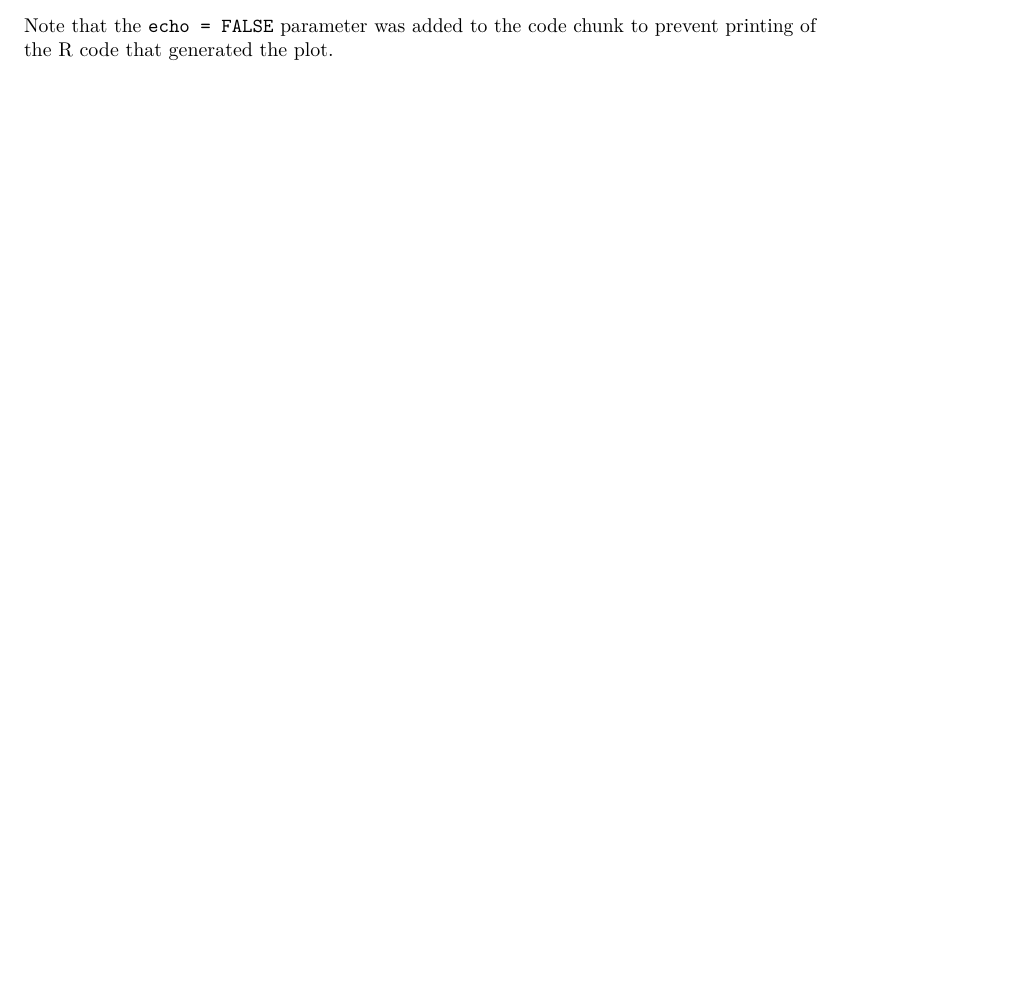
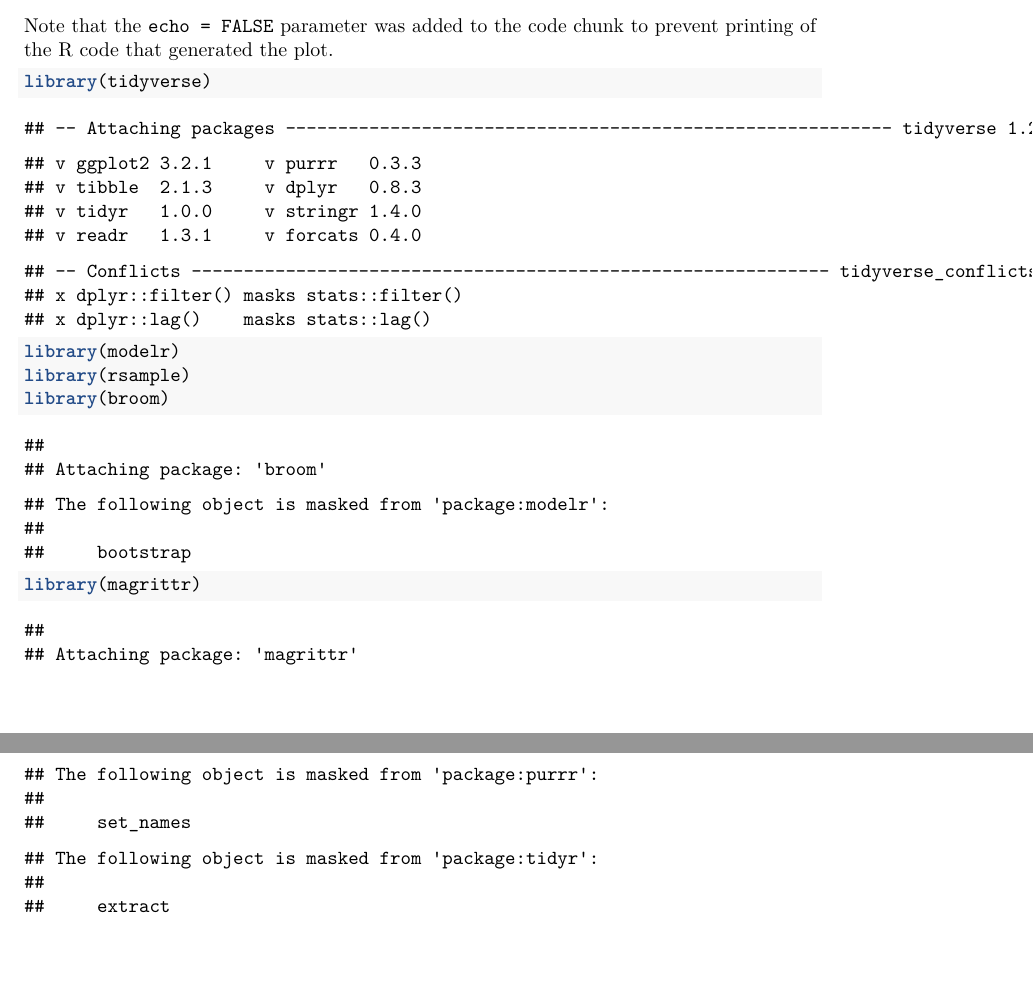
Before and after one commit to matzar/R, a LaTeX document (Statistics/StudentGoals.tex): part of page 2 of 2 before the commit and two parts of pages 2 and 3 of 3 after it, the two joined at a grey line, cut so that both start at the same text, the shorter picture padded with empty space. Compiled offline with pdfLaTeX.

```diff
--- a/Statistics/StudentGoals.tex
+++ b/Statistics/StudentGoals.tex
@@ -125,5 +178,70 @@
 Note that the \texttt{echo\ =\ FALSE} parameter was added to the code
 chunk to prevent printing of the R code that generated the plot.
 
+\begin{Shaded}
+\begin{Highlighting}[]
+\KeywordTok{library}\NormalTok{(tidyverse)}
+\end{Highlighting}
+\end{Shaded}
+
+\begin{verbatim}
+## -- Attaching packages ---------------------------------------------------------- tidyverse 1.2.1 --
+\end{verbatim}
+
+\begin{verbatim}
+## v ggplot2 3.2.1     v purrr   0.3.3
+## v tibble  2.1.3     v dplyr   0.8.3
+## v tidyr   1.0.0     v stringr 1.4.0
+## v readr   1.3.1     v forcats 0.4.0
+\end{verbatim}
+
+\begin{verbatim}
+## -- Conflicts ------------------------------------------------------------- tidyverse_conflicts() --
+## x dplyr::filter() masks stats::filter()
+## x dplyr::lag()    masks stats::lag()
+\end{verbatim}
+
+\begin{Shaded}
+\begin{Highlighting}[]
+\KeywordTok{library}\NormalTok{(modelr)}
+\KeywordTok{library}\NormalTok{(rsample)}
+\KeywordTok{library}\NormalTok{(broom)}
+\end{Highlighting}
+\end{Shaded}
+
+\begin{verbatim}
+##
+## Attaching package: 'broom'
+\end{verbatim}
+
+\begin{verbatim}
+## The following object is masked from 'package:modelr':
+##
+##     bootstrap
+\end{verbatim}
+
+\begin{Shaded}
+\begin{Highlighting}[]
+\KeywordTok{library}\NormalTok{(magrittr)}
+\end{Highlighting}
+\end{Shaded}
+
+\begin{verbatim}
+##
+## Attaching package: 'magrittr'
+\end{verbatim}
+
+\begin{verbatim}
+## The following object is masked from 'package:purrr':
+##
+##     set_names
+\end{verbatim}
+
+\begin{verbatim}
+## The following object is masked from 'package:tidyr':
+##
+##     extract
+\end{verbatim}
+
 
 \end{document}
```
Also changed, not shown: Statistics/StudentGoals.pdf, Statistics/StudentGoals_files/figure-latex/pressure-1.pdf, Statistics/StudentGoals.tex (59 more changed lines), 2 other files.
